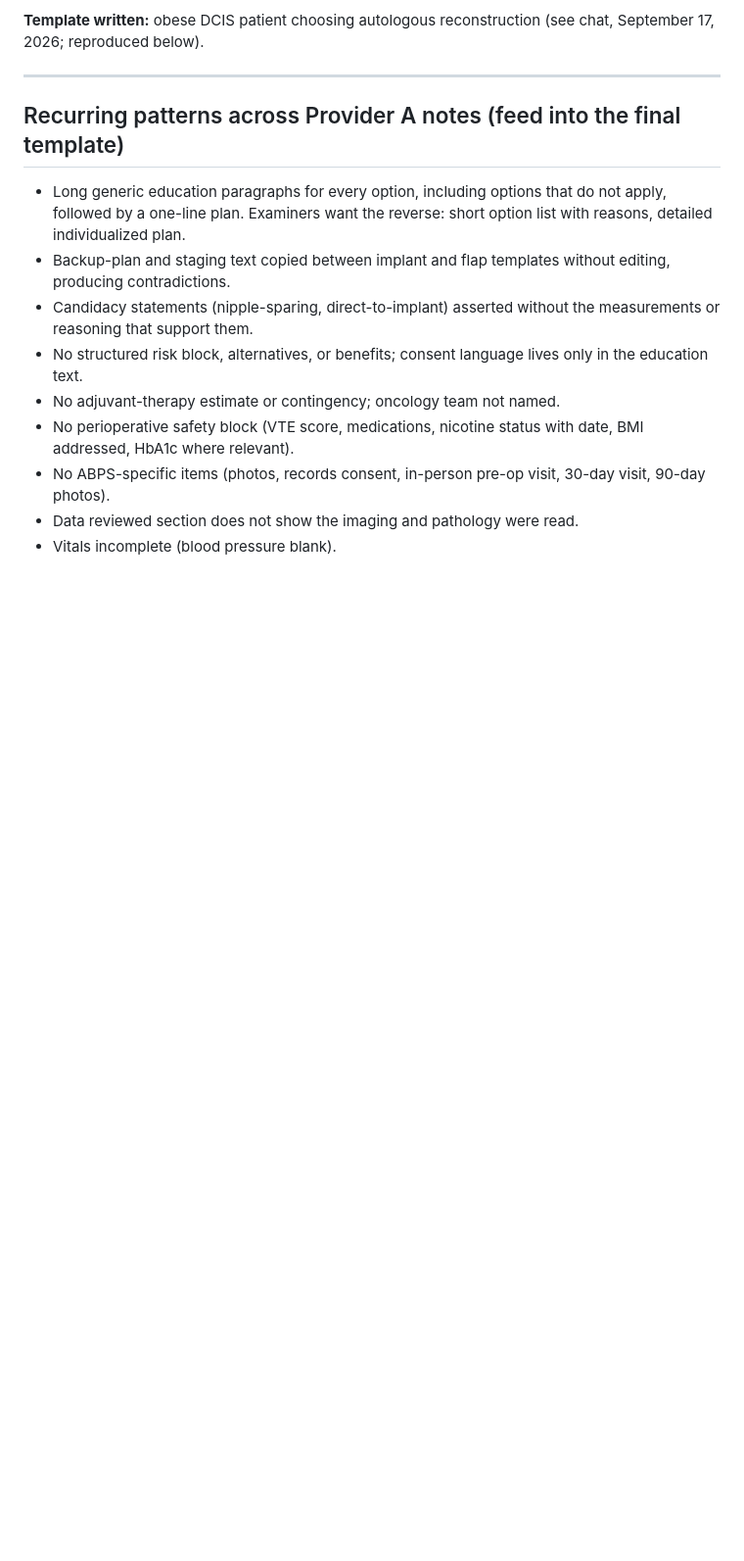
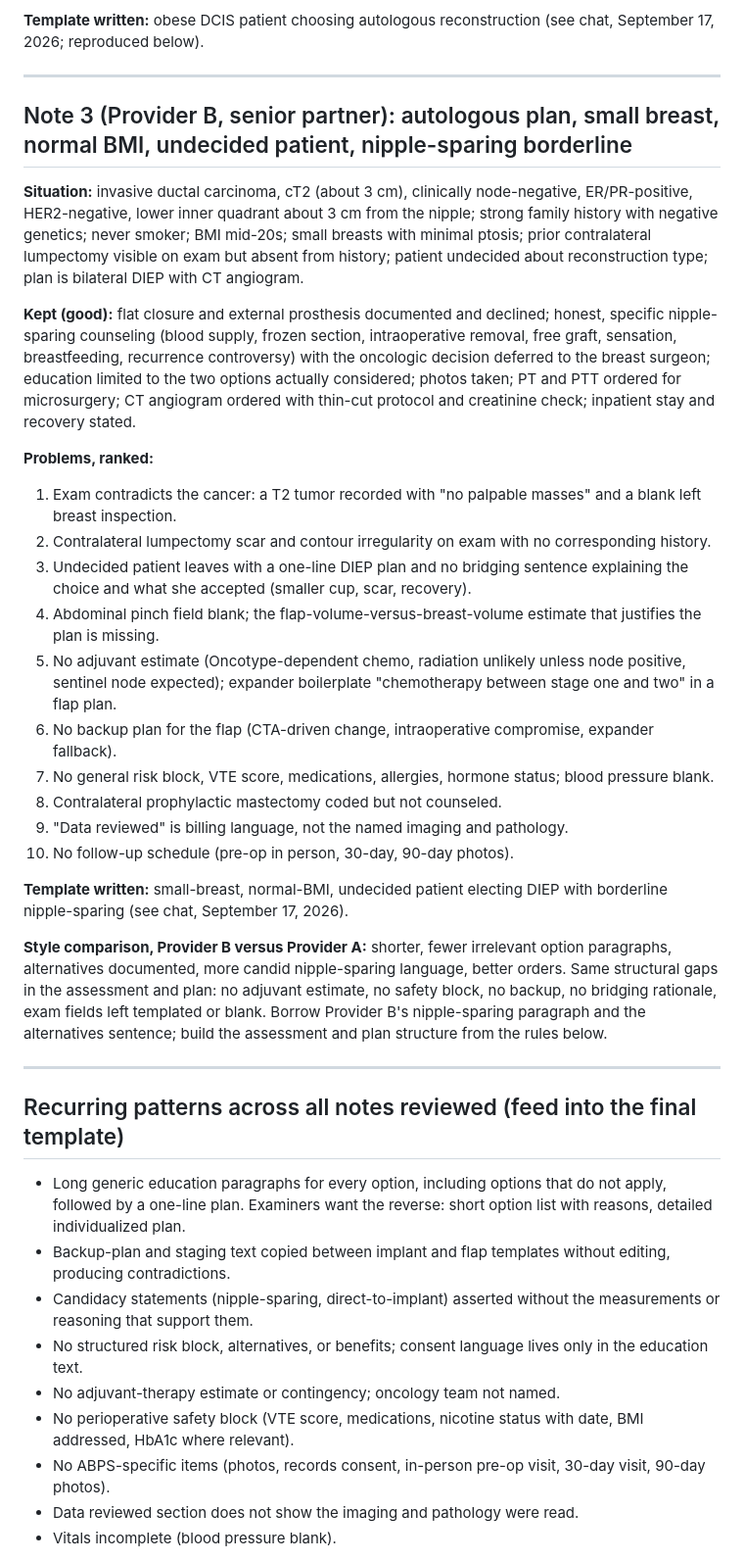
Before and after one commit to chief-svg/TSIALL-Mockup, a Markdown page: docs/Note-Review-Log.md, the part around one of its changes. Shown at 98% size. Rendered like a GitHub page; blank space fills up the shorter version.

Commit message:
Add note 3 (Provider B) to review log with style comparison
Co-Authored-By: Claude Fable 5.1 <noreply@anthropic.com>
Claude-Session: https://claude.ai/code/session_01XkBHz6MmDdBkZsLSxZZXp2

```diff
--- a/docs/Note-Review-Log.md
+++ b/docs/Note-Review-Log.md
@@ -52,7 +52,31 @@ De-identified reviews of colleagues' breast reconstruction consult notes, evalua
 
 ---
 
-## Recurring patterns across Provider A notes (feed into the final template)
+## Note 3 (Provider B, senior partner): autologous plan, small breast, normal BMI, undecided patient, nipple-sparing borderline
+
+**Situation:** invasive ductal carcinoma, cT2 (about 3 cm), clinically node-negative, ER/PR-positive, HER2-negative, lower inner quadrant about 3 cm from the nipple; strong family history with negative genetics; never smoker; BMI mid-20s; small breasts with minimal ptosis; prior contralateral lumpectomy visible on exam but absent from history; patient undecided about reconstruction type; plan is bilateral DIEP with CT angiogram.
+
+**Kept (good):** flat closure and external prosthesis documented and declined; honest, specific nipple-sparing counseling (blood supply, frozen section, intraoperative removal, free graft, sensation, breastfeeding, recurrence controversy) with the oncologic decision deferred to the breast surgeon; education limited to the two options actually considered; photos taken; PT and PTT ordered for microsurgery; CT angiogram ordered with thin-cut protocol and creatinine check; inpatient stay and recovery stated.
+
+**Problems, ranked:**
+1. Exam contradicts the cancer: a T2 tumor recorded with "no palpable masses" and a blank left breast inspection.
+2. Contralateral lumpectomy scar and contour irregularity on exam with no corresponding history.
+3. Undecided patient leaves with a one-line DIEP plan and no bridging sentence explaining the choice and what she accepted (smaller cup, scar, recovery).
+4. Abdominal pinch field blank; the flap-volume-versus-breast-volume estimate that justifies the plan is missing.
+5. No adjuvant estimate (Oncotype-dependent chemo, radiation unlikely unless node positive, sentinel node expected); expander boilerplate "chemotherapy between stage one and two" in a flap plan.
+6. No backup plan for the flap (CTA-driven change, intraoperative compromise, expander fallback).
+7. No general risk block, VTE score, medications, allergies, hormone status; blood pressure blank.
+8. Contralateral prophylactic mastectomy coded but not counseled.
+9. "Data reviewed" is billing language, not the named imaging and pathology.
+10. No follow-up schedule (pre-op in person, 30-day, 90-day photos).
+
+**Template written:** small-breast, normal-BMI, undecided patient electing DIEP with borderline nipple-sparing (see chat, September 17, 2026).
+
+**Style comparison, Provider B versus Provider A:** shorter, fewer irrelevant option paragraphs, alternatives documented, more candid nipple-sparing language, better orders. Same structural gaps in the assessment and plan: no adjuvant estimate, no safety block, no backup, no bridging rationale, exam fields left templated or blank. Borrow Provider B's nipple-sparing paragraph and the alternatives sentence; build the assessment and plan structure from the rules below.
+
+---
+
+## Recurring patterns across all notes reviewed (feed into the final template)
 
 - Long generic education paragraphs for every option, including options that do not apply, followed by a one-line plan. Examiners want the reverse: short option list with reasons, detailed individualized plan.
 - Backup-plan and staging text copied between implant and flap templates without editing, producing contradictions.
```
Also changed, not shown: other parts of docs/Note-Review-Log.md (+4 -1 lines).
